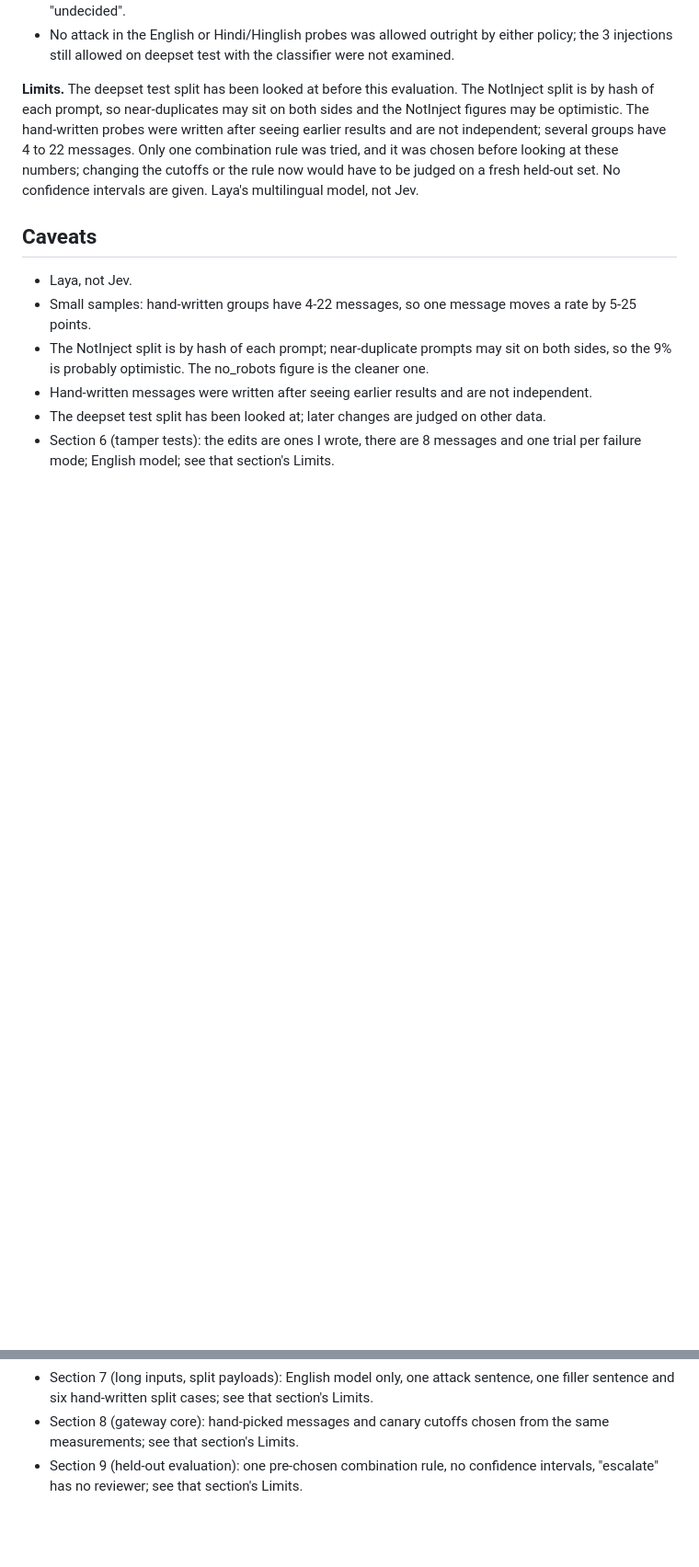
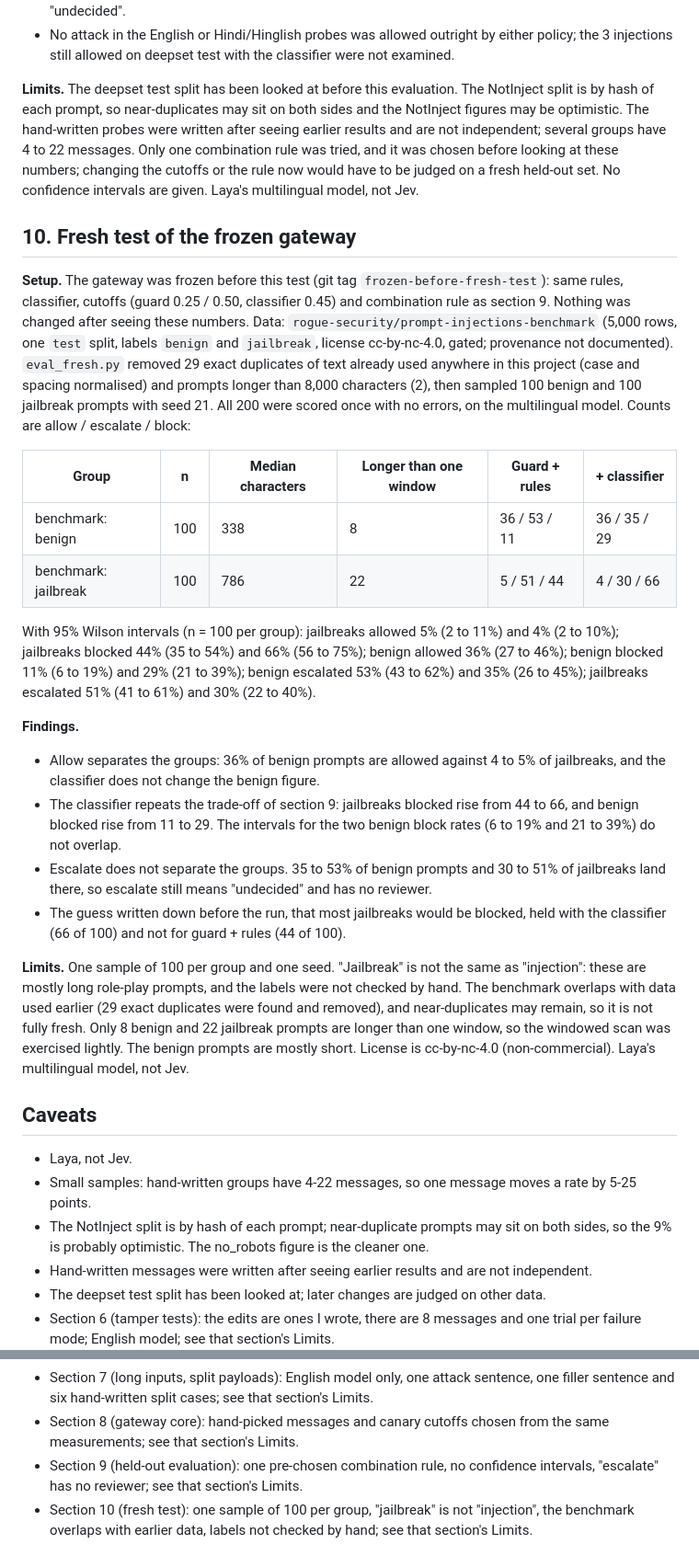
Before and after one commit to Shristi1611/systemone-testbed, a Markdown page: RESULTS.md, 2 parts joined by grey strips. Shown at 92% size. Rendered like a GitHub page; blank space fills up the shorter version.

Commit message:
RESULTS: add section 10, fresh test of the frozen gateway

```diff
--- a/RESULTS.md
+++ b/RESULTS.md
@@ -258,6 +258,25 @@ The 20 would be 24, but one of the 12 messages (the recipe question) is also a r
 
 **Limits.** The deepset test split has been looked at before this evaluation. The NotInject split is by hash of each prompt, so near-duplicates may sit on both sides and the NotInject figures may be optimistic. The hand-written probes were written after seeing earlier results and are not independent; several groups have 4 to 22 messages. Only one combination rule was tried, and it was chosen before looking at these numbers; changing the cutoffs or the rule now would have to be judged on a fresh held-out set. No confidence intervals are given. Laya's multilingual model, not Jev.
 
+## 10. Fresh test of the frozen gateway
+
+**Setup.** The gateway was frozen before this test (git tag `frozen-before-fresh-test`): same rules, classifier, cutoffs (guard 0.25 / 0.50, classifier 0.45) and combination rule as section 9. Nothing was changed after seeing these numbers. Data: `rogue-security/prompt-injections-benchmark` (5,000 rows, one `test` split, labels `benign` and `jailbreak`, license cc-by-nc-4.0, gated; provenance not documented). `eval_fresh.py` removed 29 exact duplicates of text already used anywhere in this project (case and spacing normalised) and prompts longer than 8,000 characters (2), then sampled 100 benign and 100 jailbreak prompts with seed 21. All 200 were scored once with no errors, on the multilingual model. Counts are allow / escalate / block:
+
+| Group | n | Median characters | Longer than one window | Guard + rules | + classifier |
+|---|---|---|---|---|---|
+| benchmark: benign | 100 | 338 | 8 | 36 / 53 / 11 | 36 / 35 / 29 |
+| benchmark: jailbreak | 100 | 786 | 22 | 5 / 51 / 44 | 4 / 30 / 66 |
+
+With 95% Wilson intervals (n = 100 per group): jailbreaks allowed 5% (2 to 11%) and 4% (2 to 10%); jailbreaks blocked 44% (35 to 54%) and 66% (56 to 75%); benign allowed 36% (27 to 46%); benign blocked 11% (6 to 19%) and 29% (21 to 39%); benign escalated 53% (43 to 62%) and 35% (26 to 45%); jailbreaks escalated 51% (41 to 61%) and 30% (22 to 40%).
+
+**Findings.**
+- Allow separates the groups: 36% of benign prompts are allowed against 4 to 5% of jailbreaks, and the classifier does not change the benign figure.
+- The classifier repeats the trade-off of section 9: jailbreaks blocked rise from 44 to 66, and benign blocked rise from 11 to 29. The intervals for the two benign block rates (6 to 19% and 21 to 39%) do not overlap.
+- Escalate does not separate the groups. 35 to 53% of benign prompts and 30 to 51% of jailbreaks land there, so escalate still means "undecided" and has no reviewer.
+- The guess written down before the run, that most jailbreaks would be blocked, held with the classifier (66 of 100) and not for guard + rules (44 of 100).
+
+**Limits.** One sample of 100 per group and one seed. "Jailbreak" is not the same as "injection": these are mostly long role-play prompts, and the labels were not checked by hand. The benchmark overlaps with data used earlier (29 exact duplicates were found and removed), and near-duplicates may remain, so it is not fully fresh. Only 8 benign and 22 jailbreak prompts are longer than one window, so the windowed scan was exercised lightly. The benign prompts are mostly short. License is cc-by-nc-4.0 (non-commercial). Laya's multilingual model, not Jev.
+
 ## Caveats
 
 - Laya, not Jev.
@@ -269,3 +288,4 @@ The 20 would be 24, but one of the 12 messages (the recipe question) is also a r
 - Section 7 (long inputs, split payloads): English model only, one attack sentence, one filler sentence and six hand-written split cases; see that section's Limits.
 - Section 8 (gateway core): hand-picked messages and canary cutoffs chosen from the same measurements; see that section's Limits.
 - Section 9 (held-out evaluation): one pre-chosen combination rule, no confidence intervals, "escalate" has no reviewer; see that section's Limits.
+- Section 10 (fresh test): one sample of 100 per group, "jailbreak" is not "injection", the benchmark overlaps with earlier data, labels not checked by hand; see that section's Limits.
```
Also changed, not shown: other parts of RESULTS.md (+1 -1 lines).
